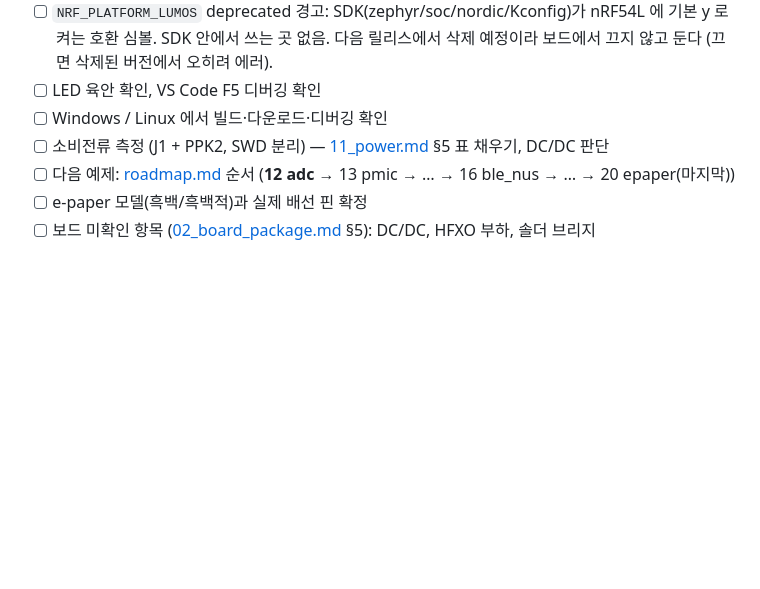
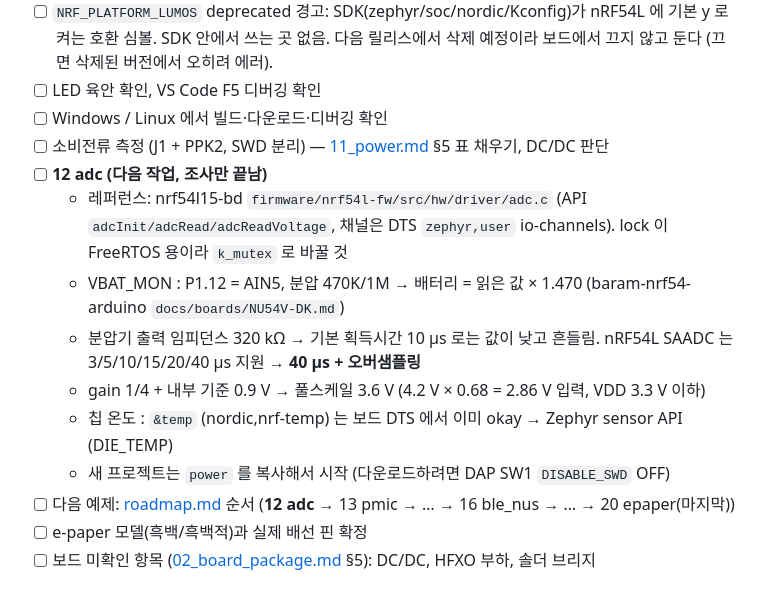
Before and after one commit to AntonSangho/nu54v-dk, a Markdown page: docs/00_handoff.md, the part around the change. GitHub-like rendering; blank space fills up the shorter version.

Commit message:
인계 문서: 다음 작업(12 adc) 조사 내용 정리

```diff
--- a/docs/00_handoff.md
+++ b/docs/00_handoff.md
@@ -58,6 +58,13 @@
 - [ ] LED 육안 확인, VS Code F5 디버깅 확인
 - [ ] Windows / Linux 에서 빌드·다운로드·디버깅 확인
 - [ ] 소비전류 측정 (J1 + PPK2, SWD 분리) — [11_power.md](11_power.md) §5 표 채우기, DC/DC 판단
+- [ ] **12 adc (다음 작업, 조사만 끝남)**
+  - 레퍼런스: nrf54l15-bd `firmware/nrf54l-fw/src/hw/driver/adc.c` (API `adcInit/adcRead/adcReadVoltage`, 채널은 DTS `zephyr,user` io-channels). lock 이 FreeRTOS 용이라 `k_mutex` 로 바꿀 것
+  - VBAT_MON : P1.12 = AIN5, 분압 470K/1M → 배터리 = 읽은 값 × 1.470 (baram-nrf54-arduino `docs/boards/NU54V-DK.md`)
+  - 분압기 출력 임피던스 320 kΩ → 기본 획득시간 10 µs 로는 값이 낮고 흔들림. nRF54L SAADC 는 3/5/10/15/20/40 µs 지원 → **40 µs + 오버샘플링**
+  - gain 1/4 + 내부 기준 0.9 V → 풀스케일 3.6 V (4.2 V × 0.68 = 2.86 V 입력, VDD 3.3 V 이하)
+  - 칩 온도 : `&temp` (nordic,nrf-temp) 는 보드 DTS 에서 이미 okay → Zephyr sensor API (DIE_TEMP)
+  - 새 프로젝트는 `power` 를 복사해서 시작 (다운로드하려면 DAP SW1 `DISABLE_SWD` OFF)
 - [ ] 다음 예제: [roadmap.md](roadmap.md) 순서 (**12 adc** → 13 pmic → … → 16 ble_nus → … → 20 epaper(마지막))
 - [ ] e-paper 모델(흑백/흑백적)과 실제 배선 핀 확정
 - [ ] 보드 미확인 항목 ([02_board_package.md](02_board_package.md) §5): DC/DC, HFXO 부하, 솔더 브리지
```
